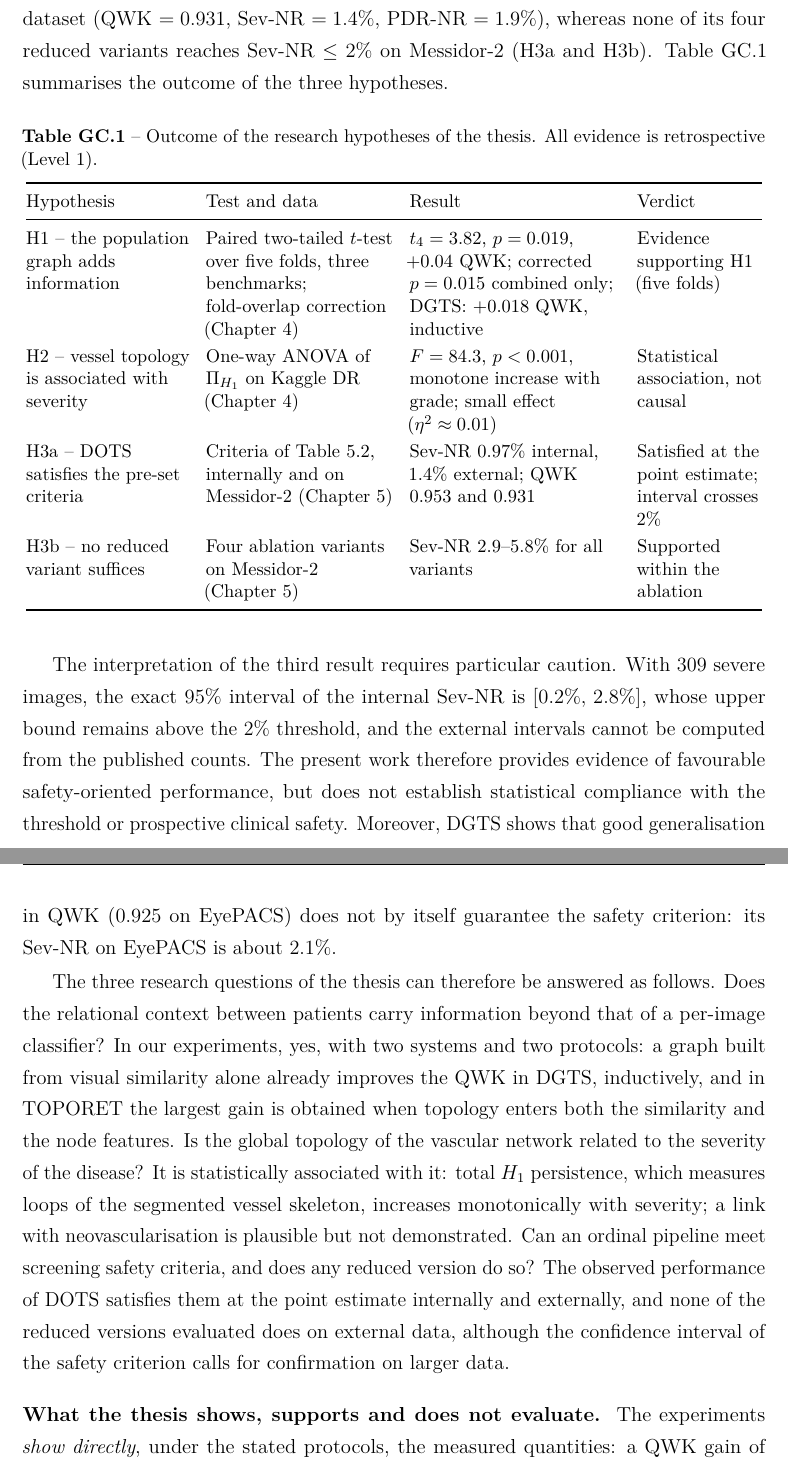
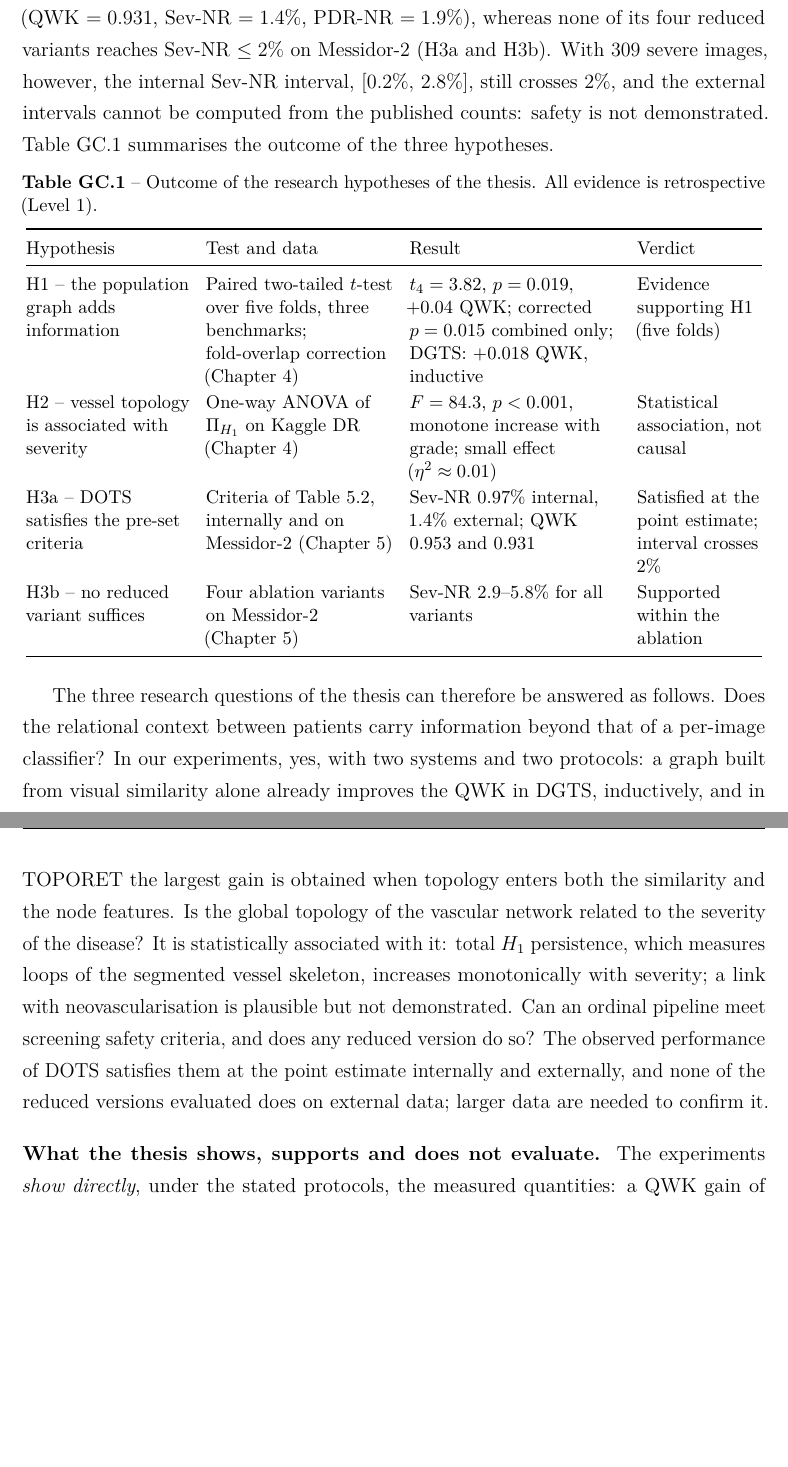
Before and after one commit to Naderbelhadj/SRT26, a LaTeX thesis (main.tex, which reads chapters/conclusion.tex): two parts of pages 110 and 111 of 143, joined at a grey line, cut so that both start at the same text, the shorter picture padded with empty space. Compiled offline with pdfLaTeX.

Commit message:
Tighten conclusion and abstract: one statement of the central contribution, no repetition
Co-Authored-By: Claude Opus 5.5 <noreply@anthropic.com>
Claude-Session: https://claude.ai/code/session_0173yS86XsftnFiWfnaT9Pqj

```diff
--- a/chapters/conclusion.tex
+++ b/chapters/conclusion.tex
@@ -50,7 +51,9 @@ of DGTS ($+0.030$ QWK), although it cannot be interpreted anatomically there. Th
 satisfies the pre-set screening safety criteria at the point estimate, internally (QWK $=0.953$,
 Sev-NR $=0.97\%$, PDR-NR $=1.27\%$) and on the independent Messidor-2 dataset (QWK
 $=0.931$, Sev-NR $=1.4\%$, PDR-NR $=1.9\%$), whereas none of its four reduced variants
-reaches Sev-NR $\leq2\%$ on Messidor-2 (H3a and H3b).
+reaches Sev-NR $\leq2\%$ on Messidor-2 (H3a and H3b). With $309$ severe images, however,
+the internal Sev-NR interval, $[0.2\%,\,2.8\%]$, still crosses $2\%$, and the external
+intervals cannot be computed from the published counts: safety is not demonstrated.
 \Cref{tab:hypsummary} summarises the outcome of the three hypotheses.
 
 \begin{table}[!htbp]
@@ -71,15 +74,6 @@ H3b -- no reduced variant suffices & Four ablation variants on Messidor-2 (\cref
 \end{tabular}
 \end{table}
 
-The interpretation of the third result requires particular caution. With $309$ severe
-images, the exact 95\% interval of the internal Sev-NR is $[0.2\%,\,2.8\%]$, whose upper
-bound remains above the $2\%$ threshold, and the external intervals cannot be computed from
-the published counts. The present work therefore provides evidence of favourable
-safety-oriented performance, but does not establish statistical compliance with the
-threshold or prospective clinical safety. Moreover, DGTS shows that good generalisation in
-QWK ($0.925$ on EyePACS) does not by itself guarantee the safety criterion: its Sev-NR on
-EyePACS is about $2.1\%$.
-
 The three research questions of the thesis can therefore be answered as follows. Does
 the relational context between patients carry information beyond that of a per-image
 classifier? In our experiments, yes, with two systems and two protocols: a graph built from visual similarity
@@ -90,8 +84,8 @@ $H_1$ persistence, which measures loops of the segmented vessel skeleton, increa
 monotonically with severity; a link with neovascularisation is plausible but not
 demonstrated. Can an ordinal pipeline meet screening safety criteria, and
 does any reduced version do so? The observed performance of DOTS satisfies them at the point estimate internally and
-externally, and none of the reduced versions evaluated does on external data, although the
-confidence interval of the safety criterion calls for confirmation on larger data.
+externally, and none of the reduced versions evaluated does on external data; larger data
+are needed to confirm it.
 
 \paragraph{What the thesis shows, supports and does not evaluate.}
 The experiments \emph{show directly}, under the stated protocols, the measured quantities:
```
Also changed, not shown: NOTES_TO_VERIFY.txt (+2 -0 lines), chapters/abstract.tex (+2 -2 lines), chapters/intro.tex (+1 -1 lines), figures/fig_evidence.tex (+1 -1 lines), chapters/conclusion.tex (15 more changed lines).
